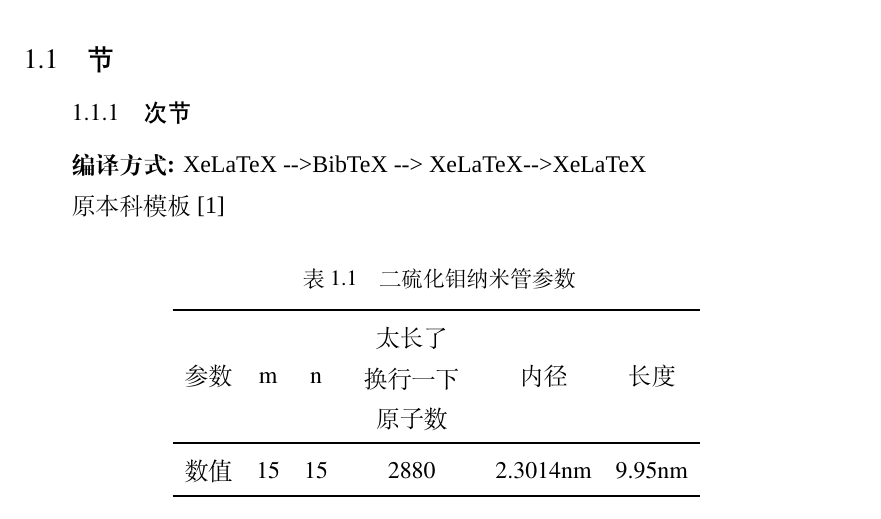
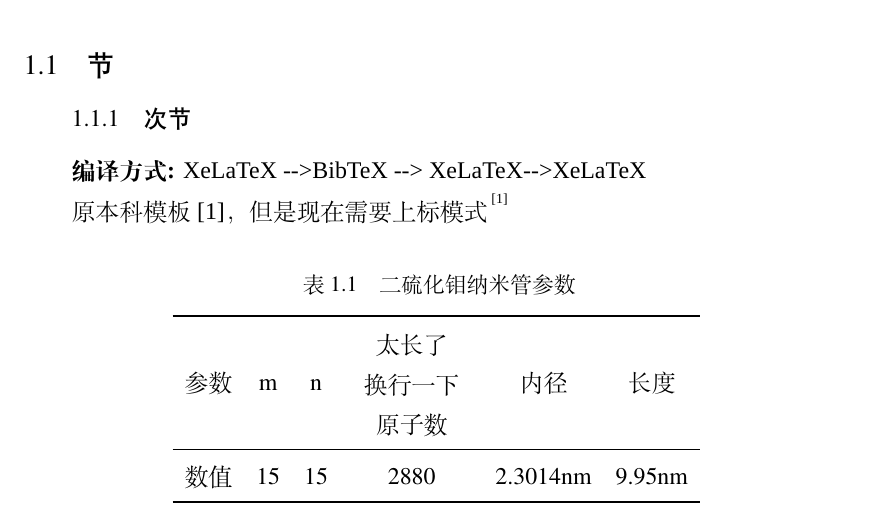
Before and after one commit to JChrysanthemum/LZUThesis2020-PgD-PhD, a LaTeX thesis (template.tex, which reads LZUThesis2020-PgD&PhD.cls): part of page 6 of 9, cut so that both start at the same text. Compiled offline with XeLaTeX; a missing font is replaced by an installed copy or a similar font.

Commit message:
增加了上标引用命令upcite

```diff
--- a/LZUThesis2020-PgD&PhD.cls
+++ b/LZUThesis2020-PgD&PhD.cls
@@ -163,6 +163,7 @@
 \RequirePackage{longtable}
 % 连续参考文献横杠连接
 \RequirePackage{cite}
+\newcommand{\upcite}[1]{\textsuperscript{\textsuperscript{\cite{#1}}}}
 
 
 %=======head and foot
--- a/template.tex
+++ b/template.tex
@@ -107,7 +107,7 @@
 
 {\bfseries 编译方式:} XeLaTeX -->BibTeX --> XeLaTeX-->XeLaTeX
 
-原本科模板\cite{partl2016}
+原本科模板\cite{partl2016}，但是现在需要上标模式\upcite{partl2016}
 
 \begin{table}[H]
     \centering
```
Also changed, not shown: ReadMe.md.
